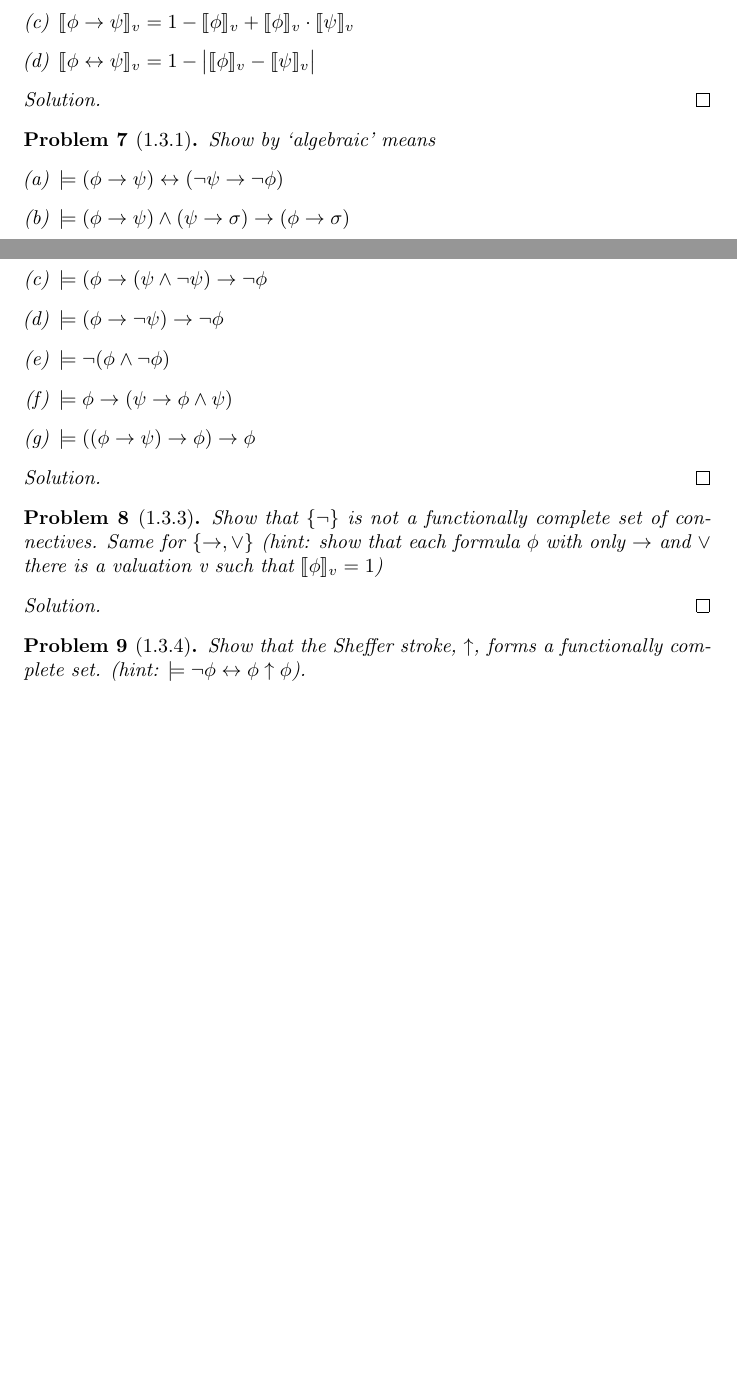
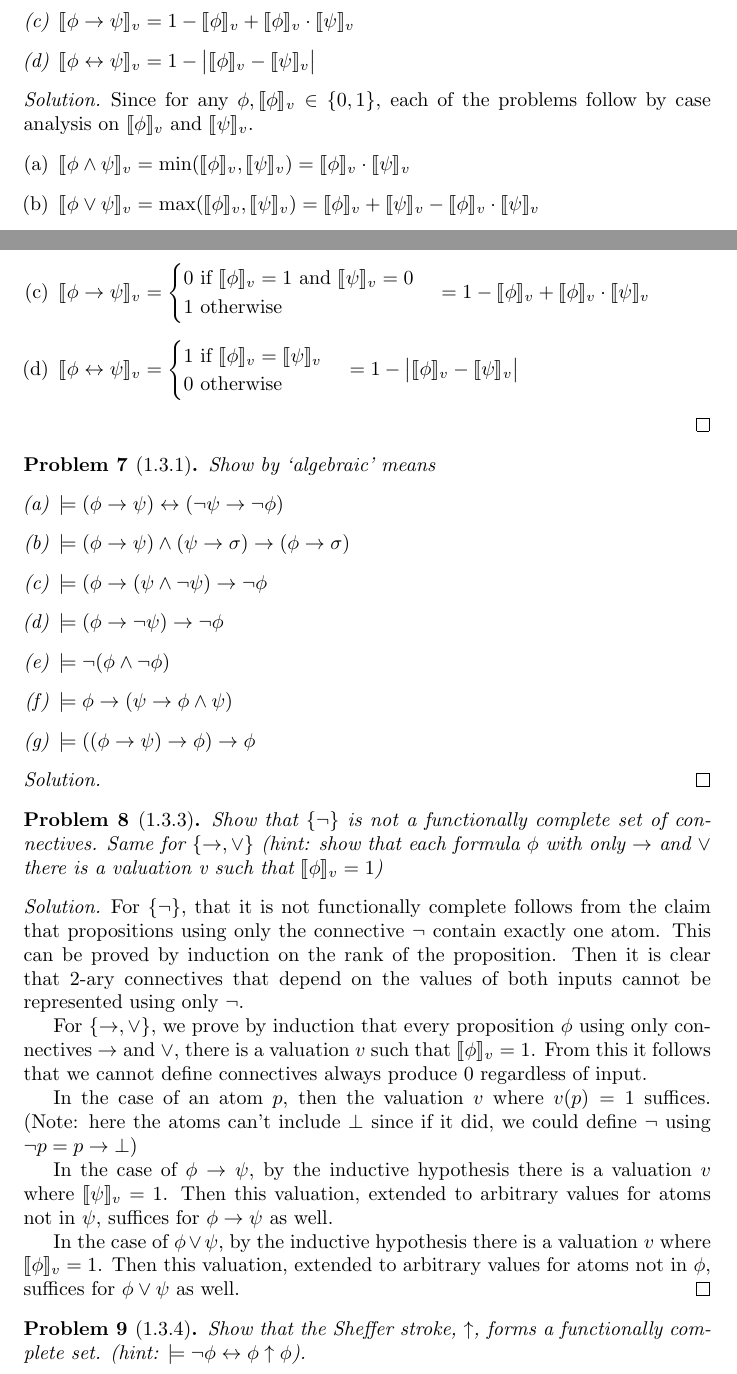
Before and after one commit to dunnl/logic-reading-group-2020, a LaTeX document (solutions.tex): two parts of pages 2 and 3 of 5 before the commit and two parts of pages 2 and 3 of 6 after it, joined at a grey line, cut so that both start at the same text, the shorter picture padded with empty space. Compiled offline with pdfLaTeX.

Commit message:
Paul's solutions for chapter 1

```diff
--- a/solutions.tex
+++ b/solutions.tex
@@ -131,15 +131,34 @@
 \begin{problem}[1.2.5]
     Show
  \begin{enumerate}[(a)]
-     \item $\den{\phi \land \psi} = \den{\phi} \cdot \den{\psi}$
-     \item $\den{\phi \lor \psi} = \den{\phi} + \den{\psi} - \den{\phi} \cdot \den\psi$
-     \item $\den{\phi \to \psi} = 1 - \den{\phi} + \den{\phi} \cdot \den{\psi}$
-     \item $\den{\phi \leftrightarrow \psi} = 1 - \big|
-     \den{\phi} - \den{\psi} \big|$
+ \item $\den{\phi \land \psi} = \den{\phi} \cdot \den{\psi}$
+ \item $\den{\phi \lor \psi} = \den{\phi} + \den{\psi} - \den{\phi} \cdot \den\psi$
+ \item $\den{\phi \to \psi} = 1 - \den{\phi} + \den{\phi} \cdot \den{\psi}$
+ \item $\den{\phi \leftrightarrow \psi} = 1 - \big|\den{\phi} - \den{\psi} \big|$
  \end{enumerate}
 \end{problem}
 \begin{solution}
-
+  Since for any $\phi, \den{\phi} \in \{0, 1\}$, each of the problems follow by case analysis on $\den{\phi}$ and $\den{\psi}$.
+  \begin{enumerate}[(a)]
+  \item
+    $\den{\phi \land \psi} = \min(\den{\phi}, \den{\psi}) = \den{\phi} \cdot \den{\psi}$
+  \item
+    $\den{\phi \lor \psi} = \max(\den{\phi}, \den{\psi}) = \den{\phi} + \den{\psi} - \den{\phi} \cdot \den\psi$
+  \item
+    $\den{\phi \to \psi} =
+    \begin{cases}
+      0 \text{ if $\den{\phi} = 1$ and $\den{\psi} = 0$} \\
+      1 \text{ otherwise}
+    \end{cases}
+    = 1 - \den{\phi} + \den{\phi} \cdot \den{\psi}$
+  \item
+    $\den{\phi \leftrightarrow \psi} =
+    \begin{cases}
+      1 \text{ if $\den{\phi} = \den{\psi}$} \\
+      0 \text{ otherwise}
+    \end{cases}
+    = 1 - \big|\den{\phi} - \den{\psi} \big|$
+  \end{enumerate}
 \end{solution}
 
 \begin{problem}[1.3.1] Show by `algebraic' means
@@ -159,6 +178,15 @@
 \begin{problem}[1.3.3] Show that $\{ \neg \}$ is not a functionally complete set of connectives. Same for $\{\to, \lor\}$ (hint: show that each formula $\phi$ with only $\to$ and $\lor$ there is a valuation v such that $\llbracket \phi \rrbracket_v = 1$)
 \end{problem}
 \begin{solution}
+  For $\{ \neg \}$, that it is not functionally complete follows from the claim that propositions using only the connective $\neg$ contain exactly one atom. This can be proved by induction on the rank of the proposition. Then it is clear that 2-ary connectives that depend on the values of both inputs cannot be represented using only $\neg$.
+
+  For $\{\to, \lor\}$, we prove by induction that every proposition $\phi$ using only connectives $\to$ and $\lor$, there is a valuation $v$ such that $\den{\phi} = 1$. From this it follows that we cannot define connectives always produce 0 regardless of input.
+
+  In the case of an atom $p$, then the valuation $v$ where $v(p) = 1$ suffices. (Note: here the atoms can't include $\bot$ since if it did, we could define $\neg$ using $\neg p = p \to \bot$)
+
+  In the case of $\phi \to \psi$, by the inductive hypothesis there is a valuation $v$ where $\den{\psi} = 1$. Then this valuation, extended to arbitrary values for atoms not in $\psi$, suffices for $\phi \to \psi$ as well.
+
+  In the case of $\phi \lor \psi$, by the inductive hypothesis there is a valuation $v$ where $\den{\phi} = 1$. Then this valuation, extended to arbitrary values for atoms not in $\phi$, suffices for $\phi \lor \psi$ as well.
 \end{solution}
 
 \begin{problem}[1.3.4] Show that the Sheffer stroke, $\uparrow$, forms a functionally complete set. (hint: $\models \neg \phi \leftrightarrow \phi \uparrow \phi$).
```
